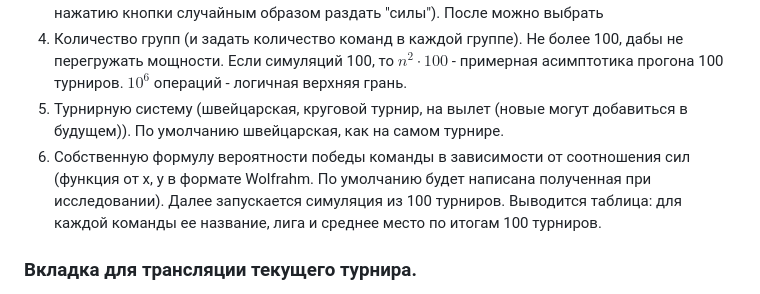
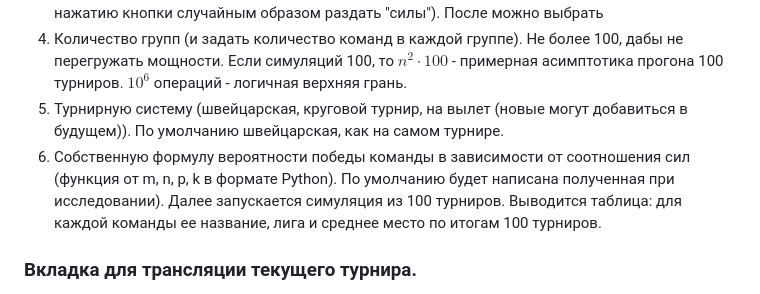
Before and after one commit to BikTaIl/IPS_HSE_Bikmukhametov_Tagir_2026, a Markdown page: README.md, the part around the change. GitHub-like rendering.

```diff
--- a/README.md
+++ b/README.md
@@ -76,7 +76,7 @@ ___
 После можно выбрать
   1. Количество групп (и задать количество команд в каждой группе). Не более 100, дабы не перегружать мощности. Если симуляций 100, то $n^2 \cdot 100$ - примерная асимптотика прогона 100 турниров. $10^6$ операций - логичная верхняя грань.
   2. Турнирную систему (швейцарская, круговой турнир, на вылет (новые могут добавиться в будущем)). По умолчанию швейцарская, как на самом турнире.
-  3. Собственную формулу вероятности победы команды в зависимости от соотношения сил (функция от x, y в формате Wolfrahm. По умолчанию будет написана полученная при исследовании).
+  3. Собственную формулу вероятности победы команды в зависимости от соотношения сил (функция от m, n, p, k в формате Python). По умолчанию будет написана полученная при исследовании).
 Далее запускается симуляция из 100 турниров. Выводится таблица: для каждой команды ее название, лига и среднее место по итогам 100 турниров.
 
 ### Вкладка для трансляции текущего турнира.
```
